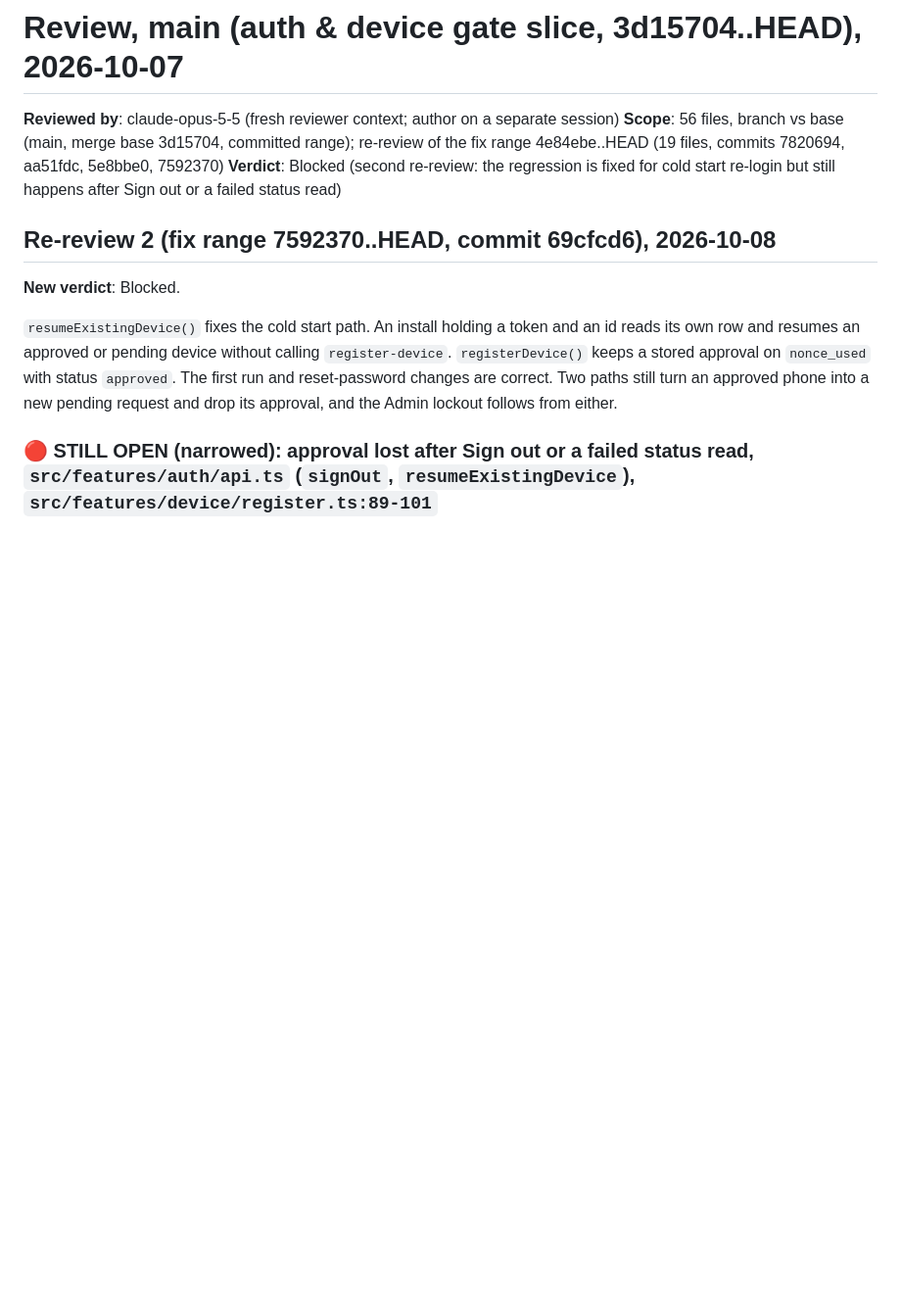
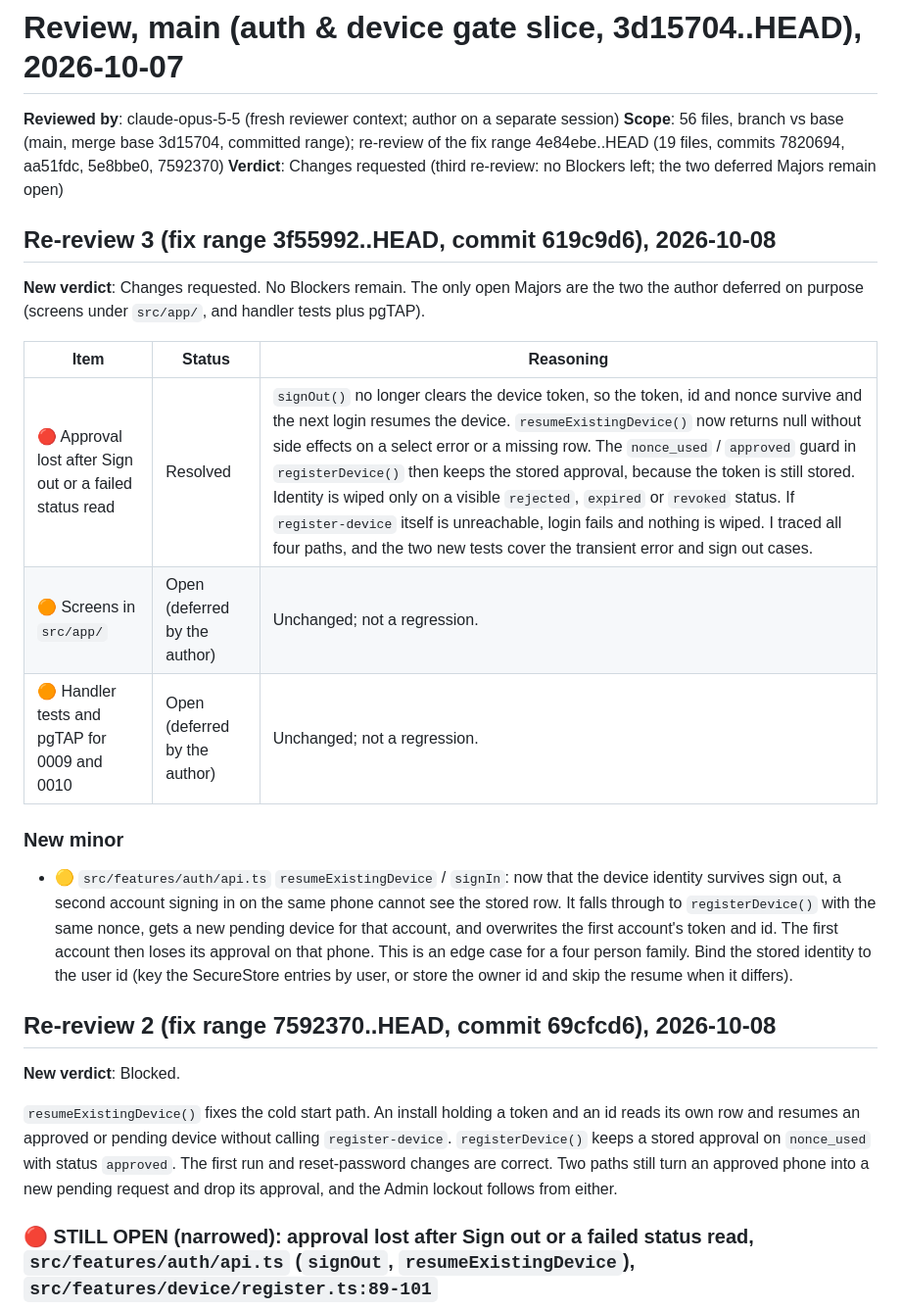
Before and after one commit to ekanshbfoe/F2H, a Markdown page: docs/reviews/2026-10-07-main-auth-device-gate.md, the part around the change. Shown at 98% size. Rendered like a GitHub page; blank space fills up the shorter version.

Commit message:
docs: record the final review re-check

```diff
--- a/docs/reviews/2026-10-07-main-auth-device-gate.md
+++ b/docs/reviews/2026-10-07-main-auth-device-gate.md
@@ -2,7 +2,20 @@
 
 **Reviewed by**: claude-opus-5-5 (fresh reviewer context; author on a separate session)
 **Scope**: 56 files, branch vs base (main, merge base 3d15704, committed range); re-review of the fix range 4e84ebe..HEAD (19 files, commits 7820694, aa51fdc, 5e8bbe0, 7592370)
-**Verdict**: Blocked (second re-review: the regression is fixed for cold start re-login but still happens after Sign out or a failed status read)
+**Verdict**: Changes requested (third re-review: no Blockers left; the two deferred Majors remain open)
+
+## Re-review 3 (fix range 3f55992..HEAD, commit 619c9d6), 2026-10-08
+
+**New verdict**: Changes requested. No Blockers remain. The only open Majors are the two the author deferred on purpose (screens under `src/app/`, and handler tests plus pgTAP).
+
+| Item | Status | Reasoning |
+|---|---|---|
+| 🔴 Approval lost after Sign out or a failed status read | Resolved | `signOut()` no longer clears the device token, so the token, id and nonce survive and the next login resumes the device. `resumeExistingDevice()` now returns null without side effects on a select error or a missing row. The `nonce_used` / `approved` guard in `registerDevice()` then keeps the stored approval, because the token is still stored. Identity is wiped only on a visible `rejected`, `expired` or `revoked` status. If `register-device` itself is unreachable, login fails and nothing is wiped. I traced all four paths, and the two new tests cover the transient error and sign out cases. |
+| 🟠 Screens in `src/app/` | Open (deferred by the author) | Unchanged; not a regression. |
+| 🟠 Handler tests and pgTAP for 0009 and 0010 | Open (deferred by the author) | Unchanged; not a regression. |
+
+### New minor
+- 🟡 `src/features/auth/api.ts` `resumeExistingDevice` / `signIn`: now that the device identity survives sign out, a second account signing in on the same phone cannot see the stored row. It falls through to `registerDevice()` with the same nonce, gets a new pending device for that account, and overwrites the first account's token and id. The first account then loses its approval on that phone. This is an edge case for a four person family. Bind the stored identity to the user id (key the SecureStore entries by user, or store the owner id and skip the resume when it differs).
 
 ## Re-review 2 (fix range 7592370..HEAD, commit 69cfcd6), 2026-10-08
 
```
